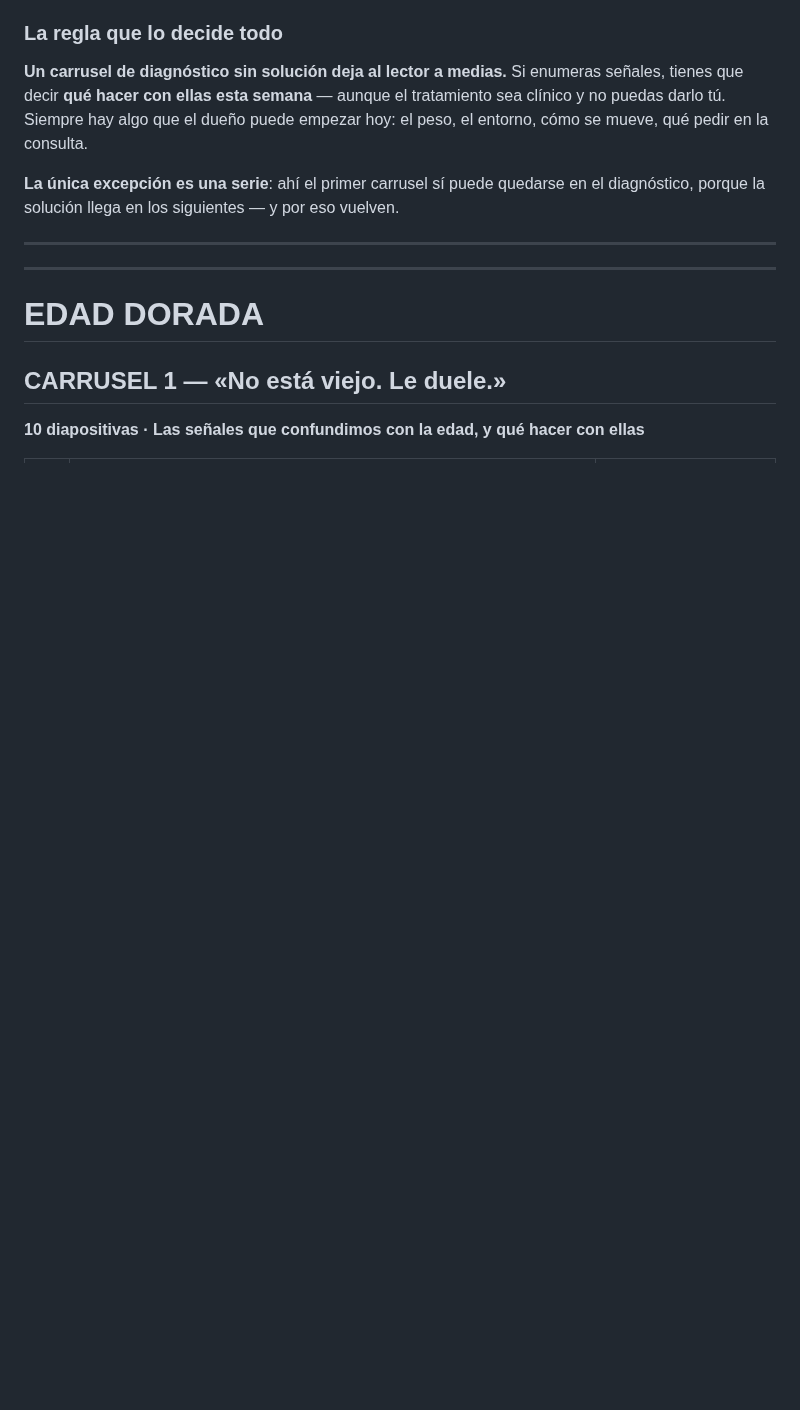
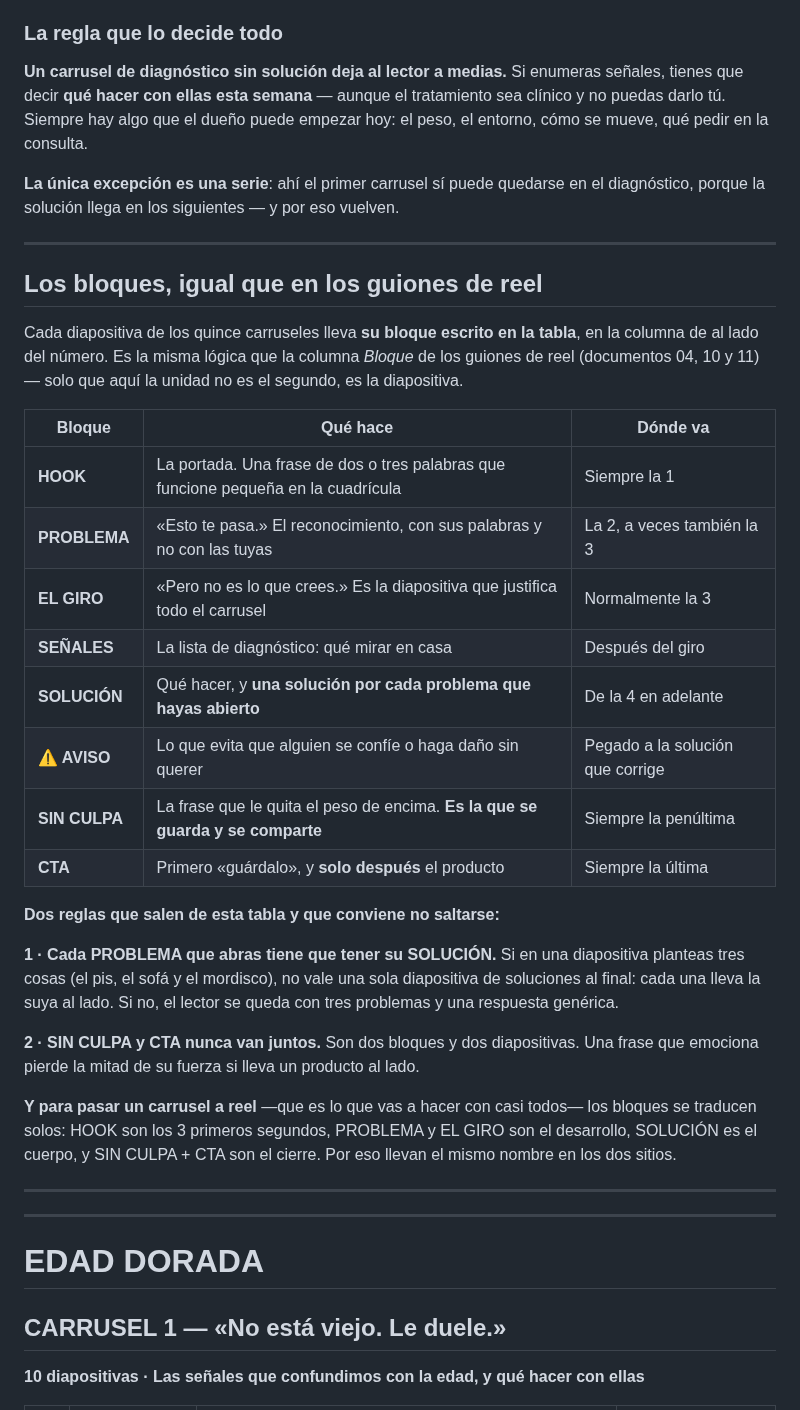
Before and after one commit to GrowthboostMKG/Tremdora-proyect, a Markdown page: estrategia-reels/13-CARRUSELES.md, the part around one of its changes. Drawn GitHub-style; blank space fills up the shorter version.

```diff
--- a/estrategia-reels/13-CARRUSELES.md
+++ b/estrategia-reels/13-CARRUSELES.md
@@ -23,6 +23,41 @@
 **La única excepción es una serie**: ahí el primer carrusel sí puede quedarse en el diagnóstico, porque la solución llega en los siguientes — y por eso vuelven.
 
 ---
+
+## Los bloques, igual que en los guiones de reel
+
+Cada diapositiva de los quince carruseles lleva **su bloque escrito en la tabla**, en la
+columna de al lado del número. Es la misma lógica que la columna *Bloque* de los guiones
+de reel (documentos 04, 10 y 11) — solo que aquí la unidad no es el segundo, es la
+diapositiva.
+
+| Bloque | Qué hace | Dónde va |
+|---|---|---|
+| **HOOK** | La portada. Una frase de dos o tres palabras que funcione pequeña en la cuadrícula | Siempre la 1 |
+| **PROBLEMA** | «Esto te pasa.» El reconocimiento, con sus palabras y no con las tuyas | La 2, a veces también la 3 |
+| **EL GIRO** | «Pero no es lo que crees.» Es la diapositiva que justifica todo el carrusel | Normalmente la 3 |
+| **SEÑALES** | La lista de diagnóstico: qué mirar en casa | Después del giro |
+| **SOLUCIÓN** | Qué hacer, y **una solución por cada problema que hayas abierto** | De la 4 en adelante |
+| **⚠️ AVISO** | Lo que evita que alguien se confíe o haga daño sin querer | Pegado a la solución que corrige |
+| **SIN CULPA** | La frase que le quita el peso de encima. **Es la que se guarda y se comparte** | Siempre la penúltima |
+| **CTA** | Primero «guárdalo», y **solo después** el producto | Siempre la última |
+
+**Dos reglas que salen de esta tabla y que conviene no saltarse:**
+
+**1 · Cada PROBLEMA que abras tiene que tener su SOLUCIÓN.** Si en una diapositiva
+planteas tres cosas (el pis, el sofá y el mordisco), no vale una sola diapositiva de
+soluciones al final: cada una lleva la suya al lado. Si no, el lector se queda con tres
+problemas y una respuesta genérica.
+
+**2 · SIN CULPA y CTA nunca van juntos.** Son dos bloques y dos diapositivas. Una frase
+que emociona pierde la mitad de su fuerza si lleva un producto al lado.
+
+**Y para pasar un carrusel a reel** —que es lo que vas a hacer con casi todos— los bloques
+se traducen solos: HOOK son los 3 primeros segundos, PROBLEMA y EL GIRO son el desarrollo,
+SOLUCIÓN es el cuerpo, y SIN CULPA + CTA son el cierre. Por eso llevan el mismo nombre en
+los dos sitios.
+
+---
 ---
 
 # EDAD DORADA
```
Also changed, not shown: other parts of estrategia-reels/13-CARRUSELES.md (+167 -166 lines).
